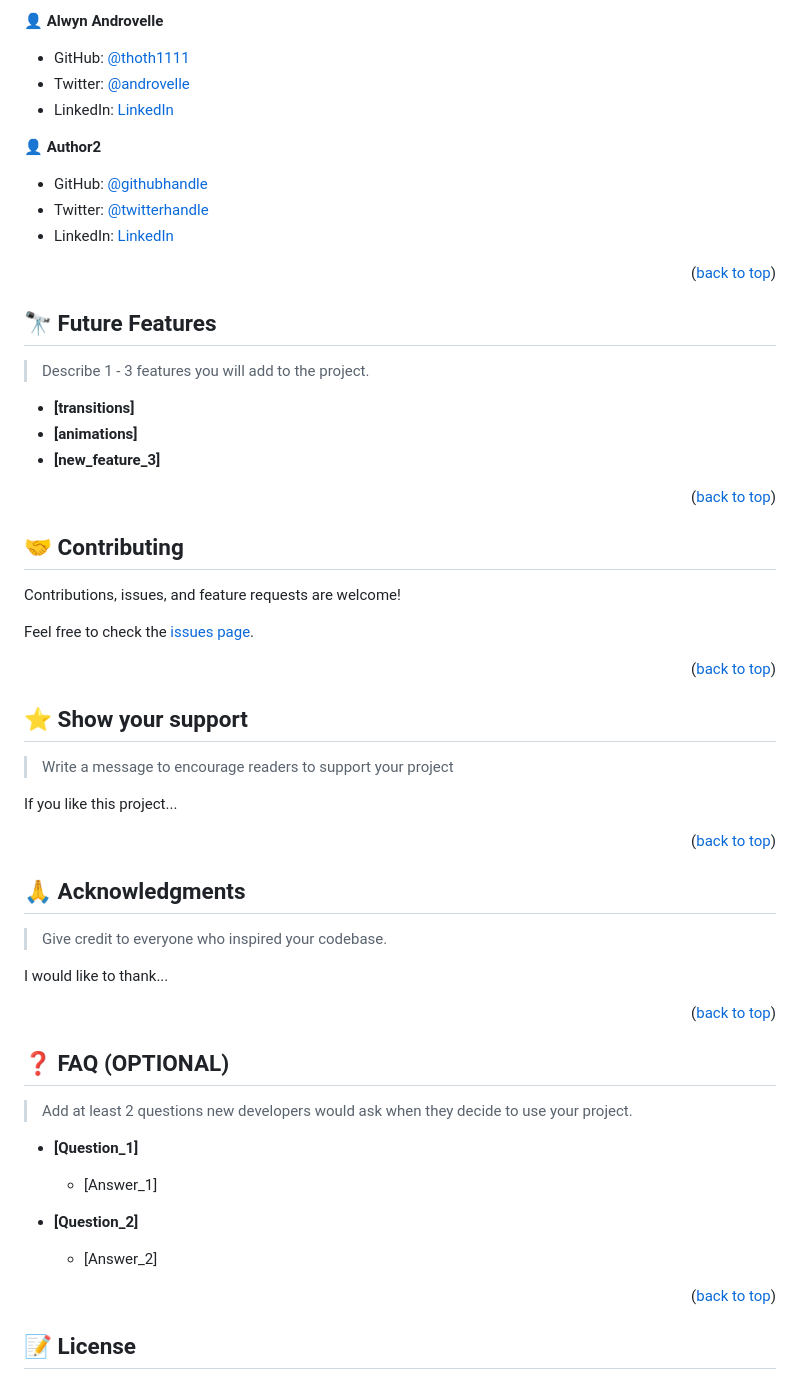
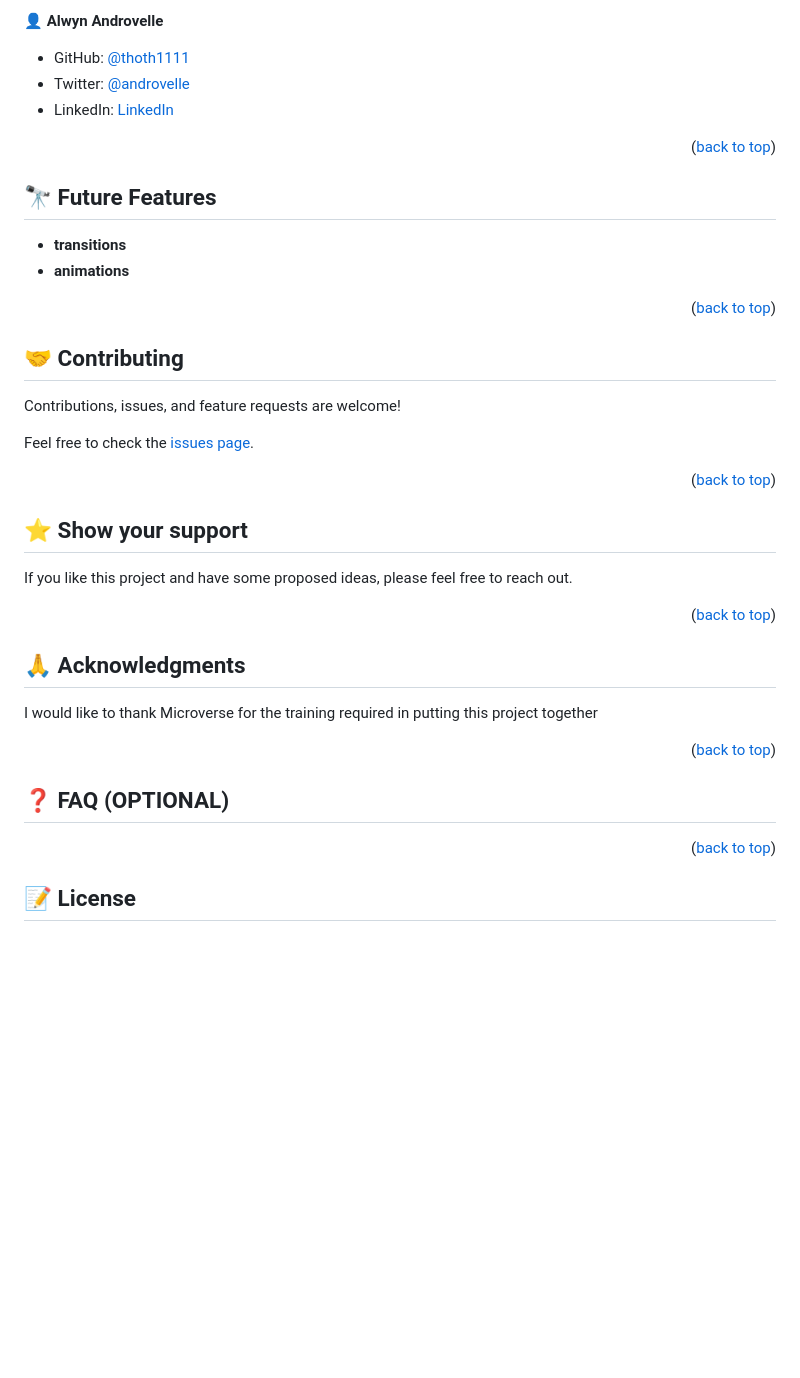
Before and after one commit to Thoth1111/FPS-Festival, a Markdown page: README.md, the part around one of its changes. Rendered like a GitHub page; blank space fills up the shorter version.

```diff
--- a/README.md
+++ b/README.md
@@ -180,12 +158,6 @@ Example:
 - GitHub: [@thoth1111](https://github.com/thoth1111)
 - Twitter: [@androvelle](https://twitter.com/androvelle)
 - LinkedIn: [LinkedIn](https://linkedin.com/in/alwyn-androvelle-simiyu)
-
-👤 **Author2**
-
-- GitHub: [@githubhandle](https://github.com/githubhandle)
-- Twitter: [@twitterhandle](https://twitter.com/twitterhandle)
-- LinkedIn: [LinkedIn](https://linkedin.com/in/linkedinhandle)
 
 <p align="right">(<a href="#readme-top">back to top</a>)</p>
 
@@ -193,11 +165,8 @@ Example:
 
 ## 🔭 Future Features <a name="future-features"></a>
 
-> Describe 1 - 3 features you will add to the project.
-
--  **[transitions]**
--  **[animations]**
--  **[new_feature_3]**
+-  **transitions**
+-  **animations**
 
 <p align="right">(<a href="#readme-top">back to top</a>)</p>
 
@@ -215,9 +184,7 @@ Feel free to check the [issues page](../../issues/).
 
 ## ⭐️ Show your support <a name="support"></a>
 
-> Write a message to encourage readers to support your project
-
-If you like this project...
+If you like this project and have some proposed ideas, please feel free to reach out.
 
 <p align="right">(<a href="#readme-top">back to top</a>)</p>
 
@@ -225,9 +192,7 @@ If you like this project...
 
 ## 🙏 Acknowledgments <a name="acknowledgements"></a>
 
-> Give credit to everyone who inspired your codebase.
-
-I would like to thank...
+I would like to thank Microverse for the training required in putting this project together
 
 <p align="right">(<a href="#readme-top">back to top</a>)</p>
 
@@ -235,15 +200,6 @@ I would like to thank...
 
 ## ❓ FAQ (OPTIONAL) <a name="faq"></a>
 
-> Add at least 2 questions new developers would ask when they decide to use your project.
-
-- **[Question_1]**
-
-  - [Answer_1]
-
-- **[Question_2]**
-
-  - [Answer_2]
 
 <p align="right">(<a href="#readme-top">back to top</a>)</p>
 
```
Also changed, not shown: other parts of README.md (+1 -23 lines).
